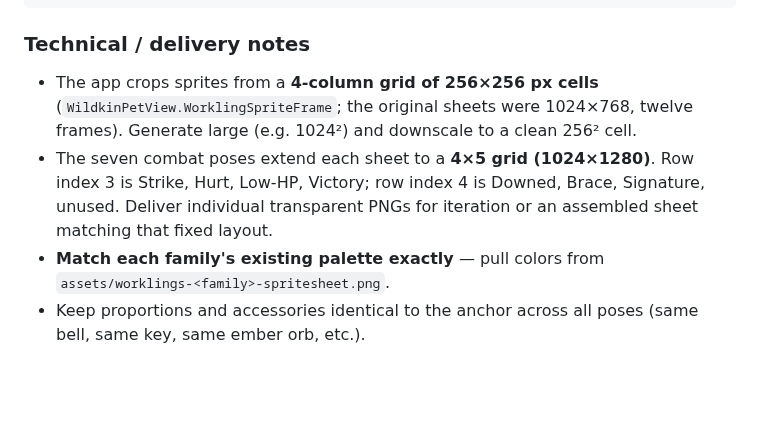
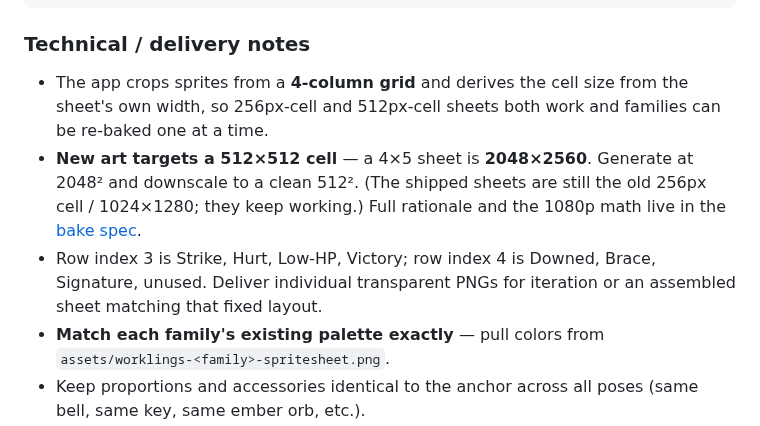
Before and after one commit to Bingeljell/worklings, a Markdown page: docs/design/sprite-prompts.md, the part around the change. Rendered like a GitHub page; blank space fills up the shorter version.

```diff
--- a/docs/design/sprite-prompts.md
+++ b/docs/design/sprite-prompts.md
@@ -28,8 +28,9 @@ Square composition.
 
 ### Technical / delivery notes
 
-- The app crops sprites from a **4-column grid of 256×256 px cells** (`WildkinPetView.WorklingSpriteFrame`; the original sheets were 1024×768, twelve frames). Generate large (e.g. 1024²) and downscale to a clean 256² cell.
-- The seven combat poses extend each sheet to a **4×5 grid (1024×1280)**. Row index 3 is Strike, Hurt, Low-HP, Victory; row index 4 is Downed, Brace, Signature, unused. Deliver individual transparent PNGs for iteration or an assembled sheet matching that fixed layout.
+- The app crops sprites from a **4-column grid** and derives the cell size from the sheet's own width, so 256px-cell and 512px-cell sheets both work and families can be re-baked one at a time.
+- **New art targets a 512×512 cell** — a 4×5 sheet is **2048×2560**. Generate at 2048² and downscale to a clean 512². (The shipped sheets are still the old 256px cell / 1024×1280; they keep working.) Full rationale and the 1080p math live in the [bake spec](bake-spec.md#5-output--the-1080p-update).
+- Row index 3 is Strike, Hurt, Low-HP, Victory; row index 4 is Downed, Brace, Signature, unused. Deliver individual transparent PNGs for iteration or an assembled sheet matching that fixed layout.
 - **Match each family's existing palette exactly** — pull colors from `assets/worklings-<family>-spritesheet.png`.
 - Keep proportions and accessories identical to the anchor across all poses (same bell, same key, same ember orb, etc.).
 
```
Also changed, not shown: docs/design/bake-spec.md (added, +255 -0 lines).
